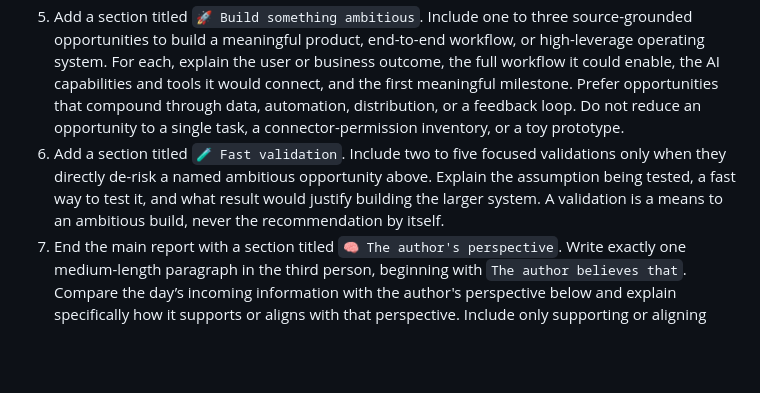
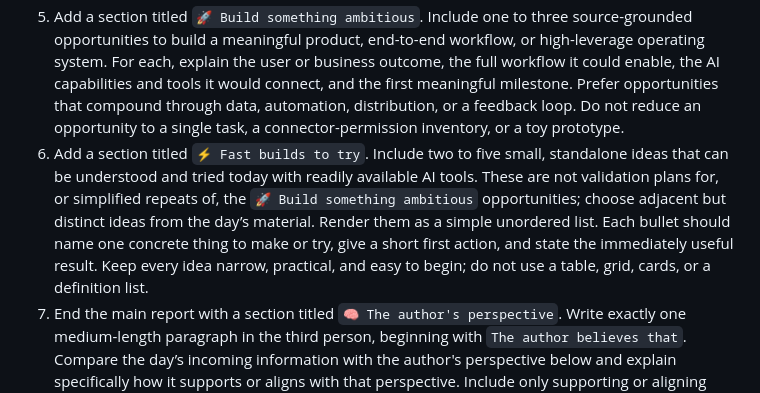
Before and after one commit to coodeex/know-today, a Markdown page: prompts/render_youtube_briefing.md, the part around the change. Rendered like a GitHub page; blank space fills up the shorter version.

Commit message:
Replace briefing validations with fast builds

```diff
--- a/prompts/render_youtube_briefing.md
+++ b/prompts/render_youtube_briefing.md
@@ -13,7 +13,7 @@ Your purpose is to create a concise daily signal report for a technically capabl
 3. Add a section titled `👀 Keep an eye on`. It must be a short unordered list of the most unique, current, decision-relevant developments. Every bullet must be exactly one sentence, direct, and independently useful. Aim for three to seven bullets. Prefer concrete items in the style of: “Git worktrees make it practical to run parallel AI-agent changes without sharing a working directory.”
 4. When supported by the learning files, add two separate sections: `💭 Opinions worth testing` and `🔮 Predictions to track`. The opinions section should contain **five to ten** distinct, source-grounded opinions when that many are available; the predictions section should contain up to **five** source-grounded predictions. Do not combine them or use one section as a substitute for the other. At the bottom of each section, add one short paragraph labelled `Reflection:` with two to five direct, imperative actions implied by that section. Add only the other short sections needed to make the briefing logically useful, such as `🧭 What changed`, `🛠️ Practical workflows`, and `⚠️ Caveats`. Keep each item concise and skimmable; use bullets, compact cards, or a compact table instead of long prose.
 5. Add a section titled `🚀 Build something ambitious`. Include one to three source-grounded opportunities to build a meaningful product, end-to-end workflow, or high-leverage operating system. For each, explain the user or business outcome, the full workflow it could enable, the AI capabilities and tools it would connect, and the first meaningful milestone. Prefer opportunities that compound through data, automation, distribution, or a feedback loop. Do not reduce an opportunity to a single task, a connector-permission inventory, or a toy prototype.
-6. Add a section titled `🧪 Fast validation`. Include two to five focused validations only when they directly de-risk a named ambitious opportunity above. Explain the assumption being tested, a fast way to test it, and what result would justify building the larger system. A validation is a means to an ambitious build, never the recommendation by itself.
+6. Add a section titled `⚡ Fast builds to try`. Include two to five small, standalone ideas that can be understood and tried today with readily available AI tools. These are not validation plans for, or simplified repeats of, the `🚀 Build something ambitious` opportunities; choose adjacent but distinct ideas from the day’s material. Render them as a simple unordered list. Each bullet should name one concrete thing to make or try, give a short first action, and state the immediately useful result. Keep every idea narrow, practical, and easy to begin; do not use a table, grid, cards, or a definition list.
 7. End the main report with a section titled `🧠 The author's perspective`. Write exactly one medium-length paragraph in the third person, beginning with `The author believes that`. Compare the day’s incoming information with the author's perspective below and explain specifically how it supports or aligns with that perspective. Include only supporting or aligning information; do not add to, extend, challenge, or qualify the perspective. This is an editorial interpretation, not a reported fact; make that distinction clear through the framing. Do not mention sources or describe the collection process.
 8. End the page with the exact unobtrusive footer text: `None of this content is sponsored.` Directly beneath it, add a small, low-key GitHub-logo-only link to `https://github.com/coodeex/know-today`. Use an inline SVG, no external assets, and give the link an accessible label such as `Know Today on GitHub`.
 
```
